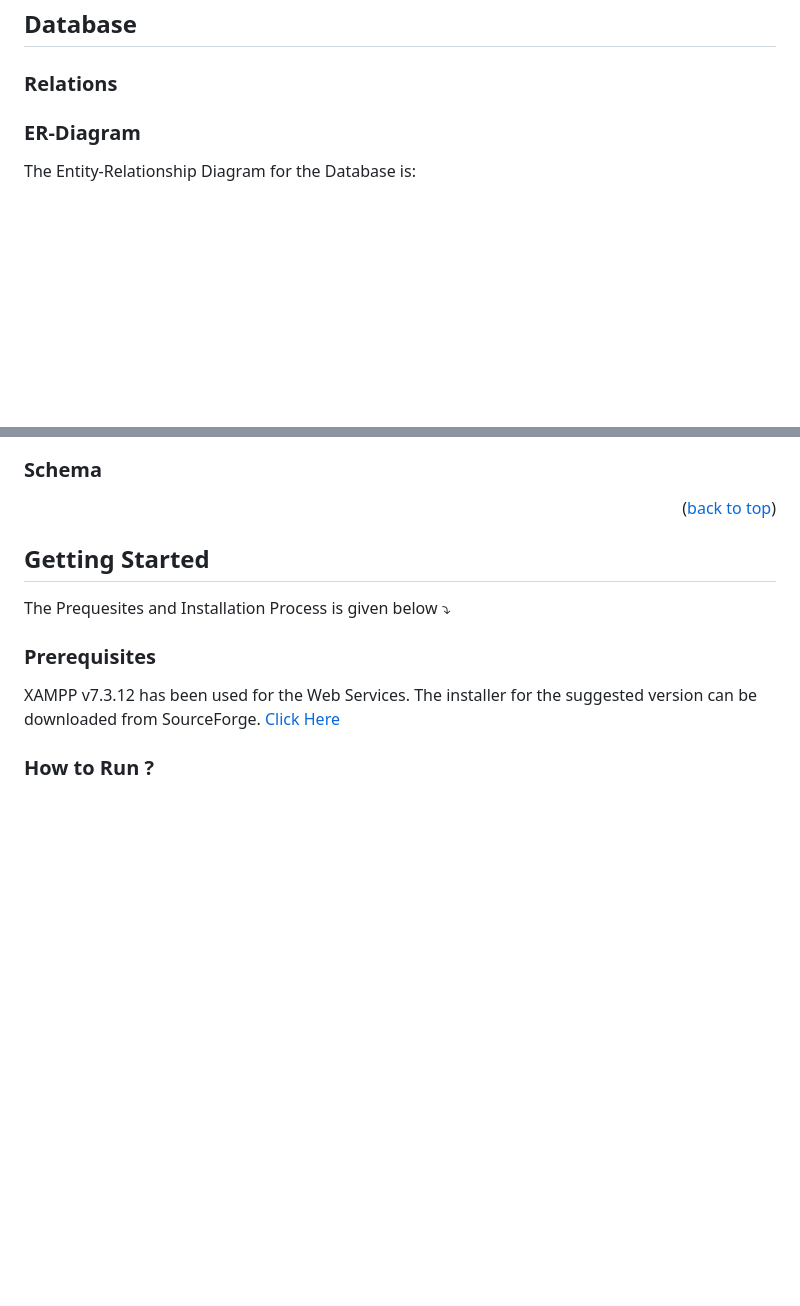
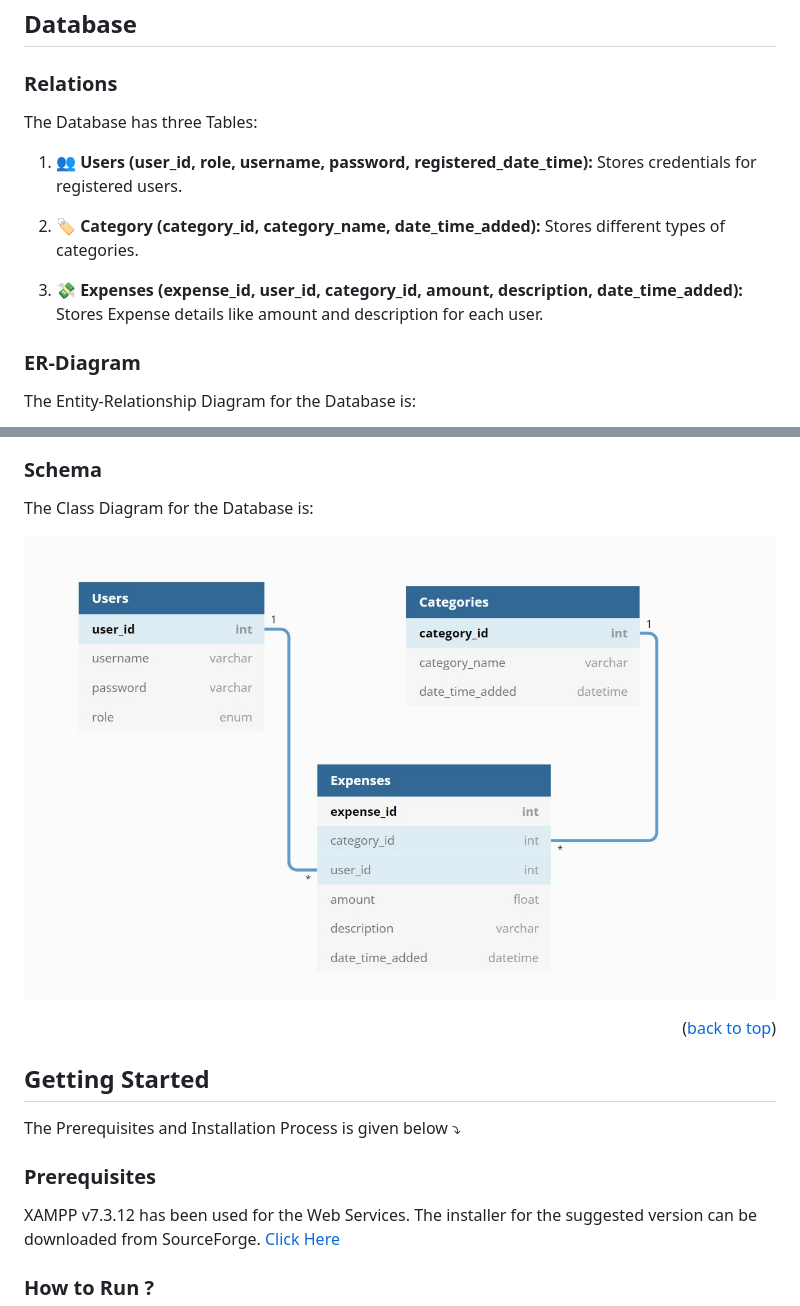
Before and after one commit to MKarthik1028/Expense-Tracker, a Markdown page: README.md, 2 parts joined by grey strips. GitHub-like rendering; pictures changed too: Images/Schema/Class-Diagram.jpg (added); blank space fills up the shorter version.

Commit message:
Completed Database Section - README.md

```diff
--- a/README.md
+++ b/README.md
@@ -136,7 +136,18 @@ Editors used are ⤵︎
 
 ### Relations
 
-
+The Database has three Tables:
+<ol>
+    <li>
+    <p><b>👥 Users (user_id, role, username, password, registered_date_time): </b> Stores credentials for registered users.</p>
+    </li>
+    <li>
+    <p><b>🏷️ Category (category_id, category_name, date_time_added):</b> Stores different types of categories.</p>
+    </li>
+    <li>
+    <p><b>💸 Expenses (expense_id, user_id, category_id, amount, description, date_time_added):</b> Stores Expense details like amount and description for each user.</p>
+    </li>
+</ol>
 
 ### ER-Diagram
 
@@ -147,11 +158,16 @@ The Entity-Relationship Diagram for the Database is:
 
 ### Schema
 
+The Class Diagram for the Database is:
+<p align="center">
+    <img src="./Images/Schema/Class-Diagram.jpg" />
+</p>
+
 <p align="right">(<a href="#top">back to top</a>)</p>
 
 <!-- Getting Started -->
 ## Getting Started
-<p>The Prequesites and Installation Process is given below ⤵︎</p>
+<p>The Prerequisites and Installation Process is given below ⤵︎</p>
 
 ### Prerequisites
 <p> XAMPP v7.3.12 has been used for the Web Services. The installer for the suggested version can be downloaded from SourceForge.
```
